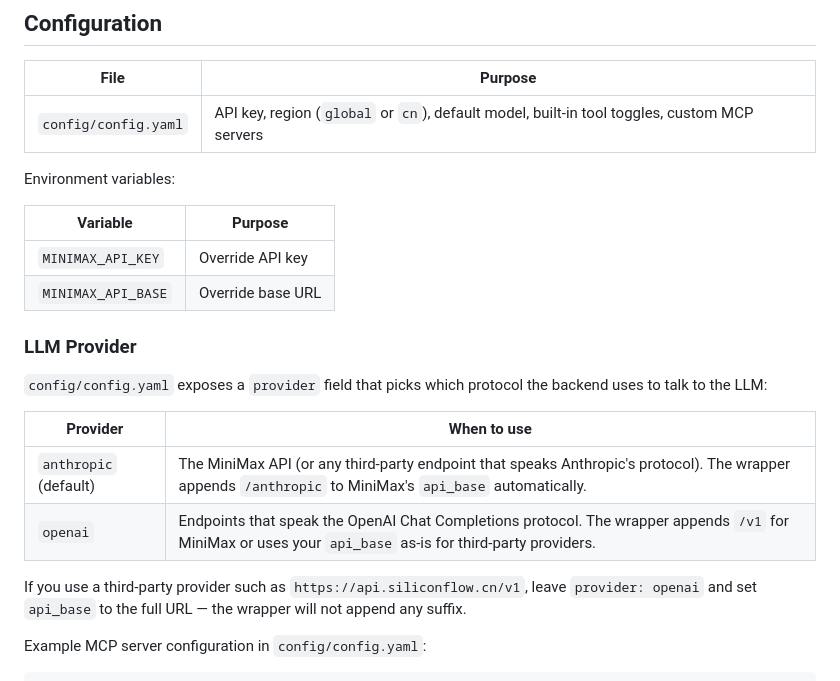
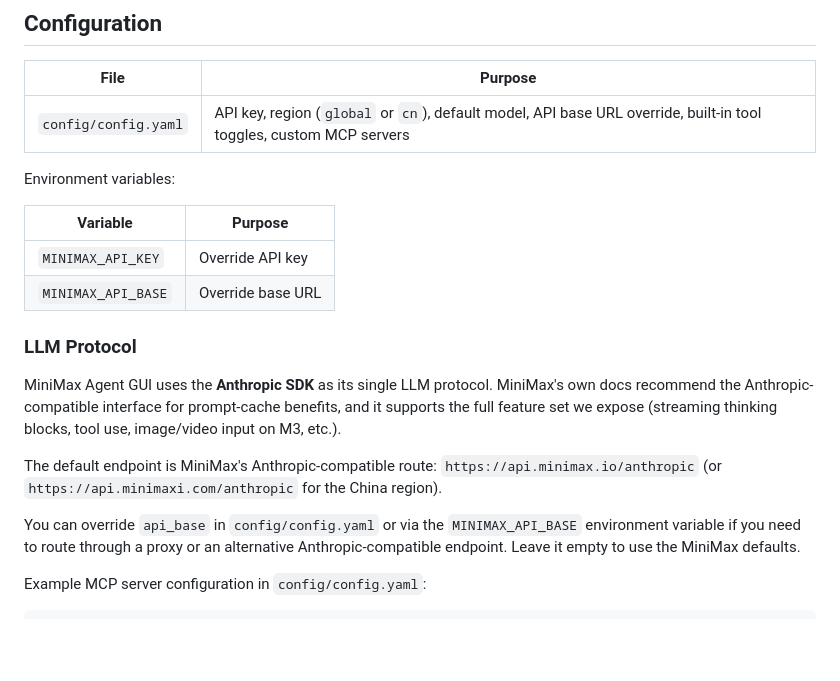
Before and after one commit to eduardoabreu81/minimax-agent-gui, a Markdown page: README.md, the part around the change. GitHub-like rendering; blank space fills up the shorter version.

Commit message:
docs(readme): update LLM section to Anthropic-only protocol
Replace the anthropic-vs-openai provider table with a single
"LLM Protocol" section. The web app now uses Anthropic SDK
exclusively (MiniMax docs recommend it for prompt-cache benefits).
The api_base override remains available for proxies and advanced
routing. Also update the Configuration table to mention api_base.

```diff
--- a/README.md
+++ b/README.md
@@ -146,7 +146,7 @@ Each media panel also displays a **Recent Generations** gallery that surfaces ou
 
 | File | Purpose |
 |------|---------|
-| `config/config.yaml` | API key, region (`global` or `cn`), default model, built-in tool toggles, custom MCP servers |
+| `config/config.yaml` | API key, region (`global` or `cn`), default model, API base URL override, built-in tool toggles, custom MCP servers |
 
 Environment variables:
 
@@ -155,16 +155,21 @@ Environment variables:
 | `MINIMAX_API_KEY` | Override API key |
 | `MINIMAX_API_BASE` | Override base URL |
 
-### LLM Provider
+### LLM Protocol
 
-`config/config.yaml` exposes a `provider` field that picks which protocol the backend uses to talk to the LLM:
+MiniMax Agent GUI uses the **Anthropic SDK** as its single LLM protocol.
+MiniMax's own docs recommend the Anthropic-compatible interface for
+prompt-cache benefits, and it supports the full feature set we expose
+(streaming thinking blocks, tool use, image/video input on M3, etc.).
 
-| Provider | When to use |
-|----------|-------------|
-| `anthropic` (default) | The MiniMax API (or any third-party endpoint that speaks Anthropic's protocol). The wrapper appends `/anthropic` to MiniMax's `api_base` automatically. |
-| `openai` | Endpoints that speak the OpenAI Chat Completions protocol. The wrapper appends `/v1` for MiniMax or uses your `api_base` as-is for third-party providers. |
+The default endpoint is MiniMax's Anthropic-compatible route:
+`https://api.minimax.io/anthropic` (or `https://api.minimaxi.com/anthropic`
+for the China region).
 
-If you use a third-party provider such as `https://api.siliconflow.cn/v1`, leave `provider: openai` and set `api_base` to the full URL — the wrapper will not append any suffix.
+You can override `api_base` in `config/config.yaml` or via the
+`MINIMAX_API_BASE` environment variable if you need to route through a
+proxy or an alternative Anthropic-compatible endpoint. Leave it empty
+to use the MiniMax defaults.
 
 Example MCP server configuration in `config/config.yaml`:
 
```
